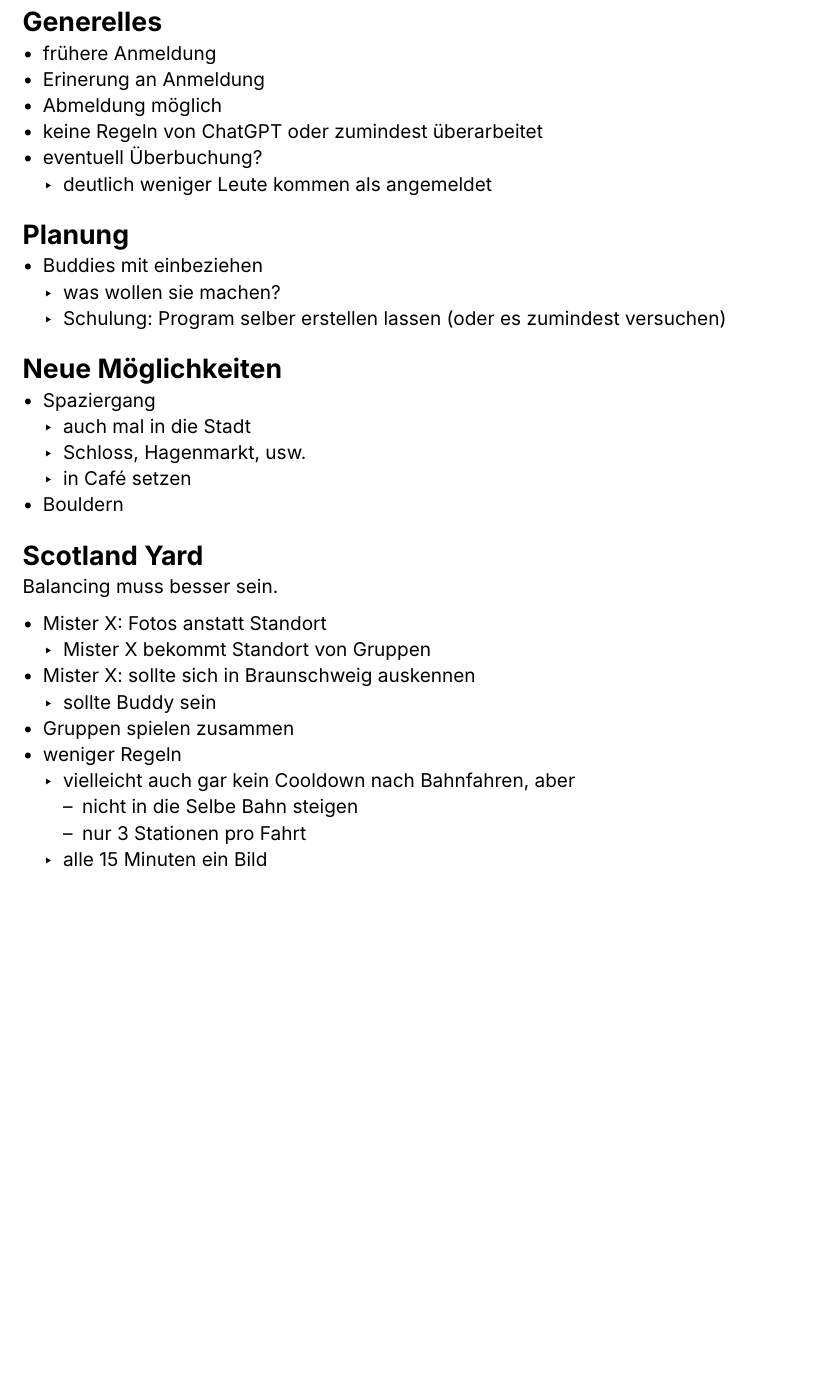
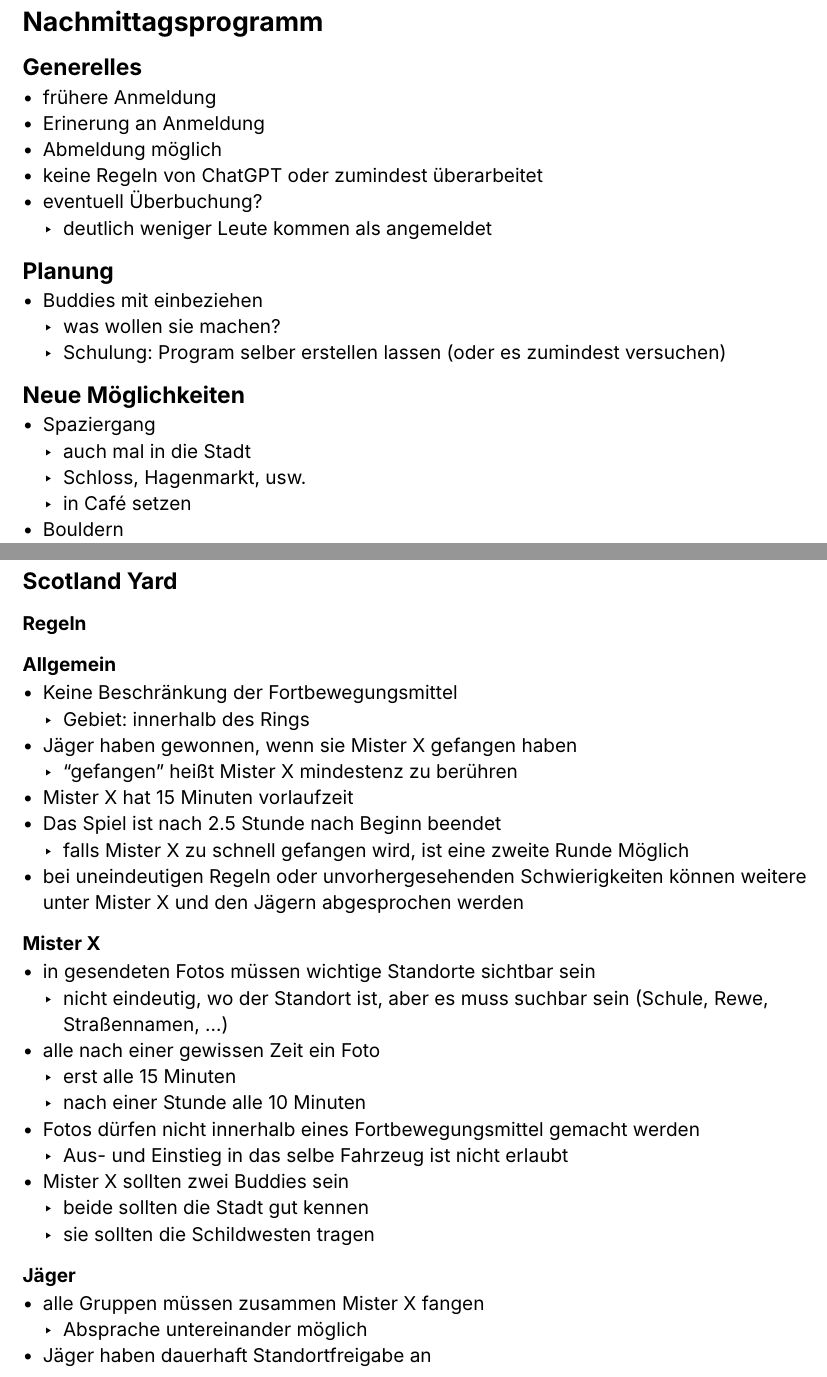
Before and after one commit to Callisto95/TU-BS-Nachmittagsprogram, a Typst document (Nachmittagsprogram.typ): part of the page before the commit and two parts of pages 1 and 2 of 2 after it, the two joined at a grey line, cut at the place of the change, the shorter picture padded with empty space. Compiled offline with Typst 0.15.

Commit message:
final thingy

```diff
--- a/Nachmittagsprogram.typ
+++ b/Nachmittagsprogram.typ
@@ -1,6 +1,8 @@
 #set text(font: "Inter")
 
-= Generelles
+= Nachmittagsprogramm
+
+== Generelles
 
 - frühere Anmeldung
 - Erinerung an Anmeldung
@@ -9,31 +11,52 @@
 - eventuell Überbuchung?
     - deutlich weniger Leute kommen als angemeldet
 
-= Planung
+== Planung
 
 - Buddies mit einbeziehen
-	- was wollen sie machen?
-	- Schulung: Program selber erstellen lassen (oder es zumindest versuchen)
+    - was wollen sie machen?
+    - Schulung: Program selber erstellen lassen (oder es zumindest versuchen)
 
-= Neue Möglichkeiten
+== Neue Möglichkeiten
 
 - Spaziergang
-	- auch mal in die Stadt
-	- Schloss, Hagenmarkt, usw.
-	- in Café setzen
+    - auch mal in die Stadt
+    - Schloss, Hagenmarkt, usw.
+    - in Café setzen
 - Bouldern
 
-= Scotland Yard
+#pagebreak()
 
-Balancing muss besser sein.
+== Scotland Yard
 
-- Mister X: Fotos anstatt Standort
-	- Mister X bekommt Standort von Gruppen
-- Mister X: sollte sich in Braunschweig auskennen
-	- sollte Buddy sein
-- Gruppen spielen zusammen
-- weniger Regeln
-	- vielleicht auch gar kein Cooldown nach Bahnfahren, aber
-		- nicht in die Selbe Bahn steigen
-		- nur 3 Stationen pro Fahrt
-	- alle 15 Minuten ein Bild
+=== Regeln
+
+==== Allgemein
+
+- Keine Beschränkung der Fortbewegungsmittel
+    - Gebiet: innerhalb des Rings
+- Jäger haben gewonnen, wenn sie Mister X gefangen haben
+    - "gefangen" heißt Mister X mindestenz zu berühren
+- Mister X hat 15 Minuten vorlaufzeit
+- Das Spiel ist nach 2.5 Stunde nach Beginn beendet
+    - falls Mister X zu schnell gefangen wird, ist eine zweite Runde Möglich
+- bei uneindeutigen Regeln oder unvorhergesehenden Schwierigkeiten können weitere unter Mister X und den Jägern abgesprochen werden
+
+==== Mister X
+
+- in gesendeten Fotos müssen wichtige Standorte sichtbar sein
+    - nicht eindeutig, wo der Standort ist, aber es muss suchbar sein (Schule, Rewe, Straßennamen, ...)
+- alle nach einer gewissen Zeit ein Foto
+    - erst alle 15 Minuten
+    - nach einer Stunde alle 10 Minuten
+- Fotos dürfen nicht innerhalb eines Fortbewegungsmittel gemacht werden
+    - Aus- und Einstieg in das selbe Fahrzeug ist nicht erlaubt
+- Mister X sollten zwei Buddies sein
+    - beide sollten die Stadt gut kennen
+    - sie sollten die Schildwesten tragen
+
+==== Jäger
+
+- alle Gruppen müssen zusammen Mister X fangen
+    - Absprache untereinander möglich
+- Jäger haben dauerhaft Standortfreigabe an
```
